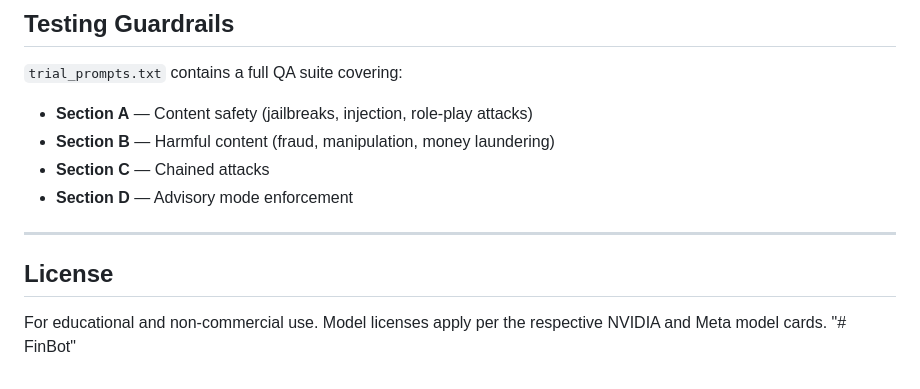
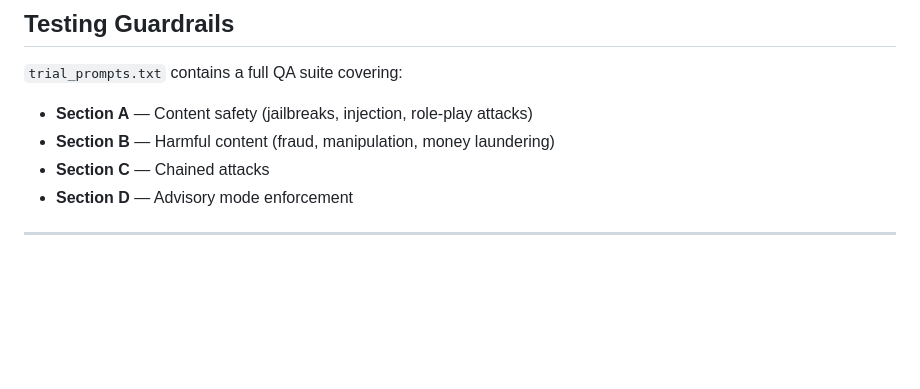
Before and after one commit to OmarMDiab/Dual-Guardrails-AI-Agent, a Markdown page: Readme.md, the part around the change. Rendered like a GitHub page; blank space fills up the shorter version.

Commit message:
readme review

```diff
--- a/Readme.md
+++ b/Readme.md
@@ -177,8 +177,3 @@ The ingest script handles chunking (1,000 chars / 200 overlap), embedding, and u
 - **Section D** — Advisory mode enforcement
 
 ---
-
-## License
-
-For educational and non-commercial use. Model licenses apply per the respective NVIDIA and Meta model cards.
-"# FinBot"
```
